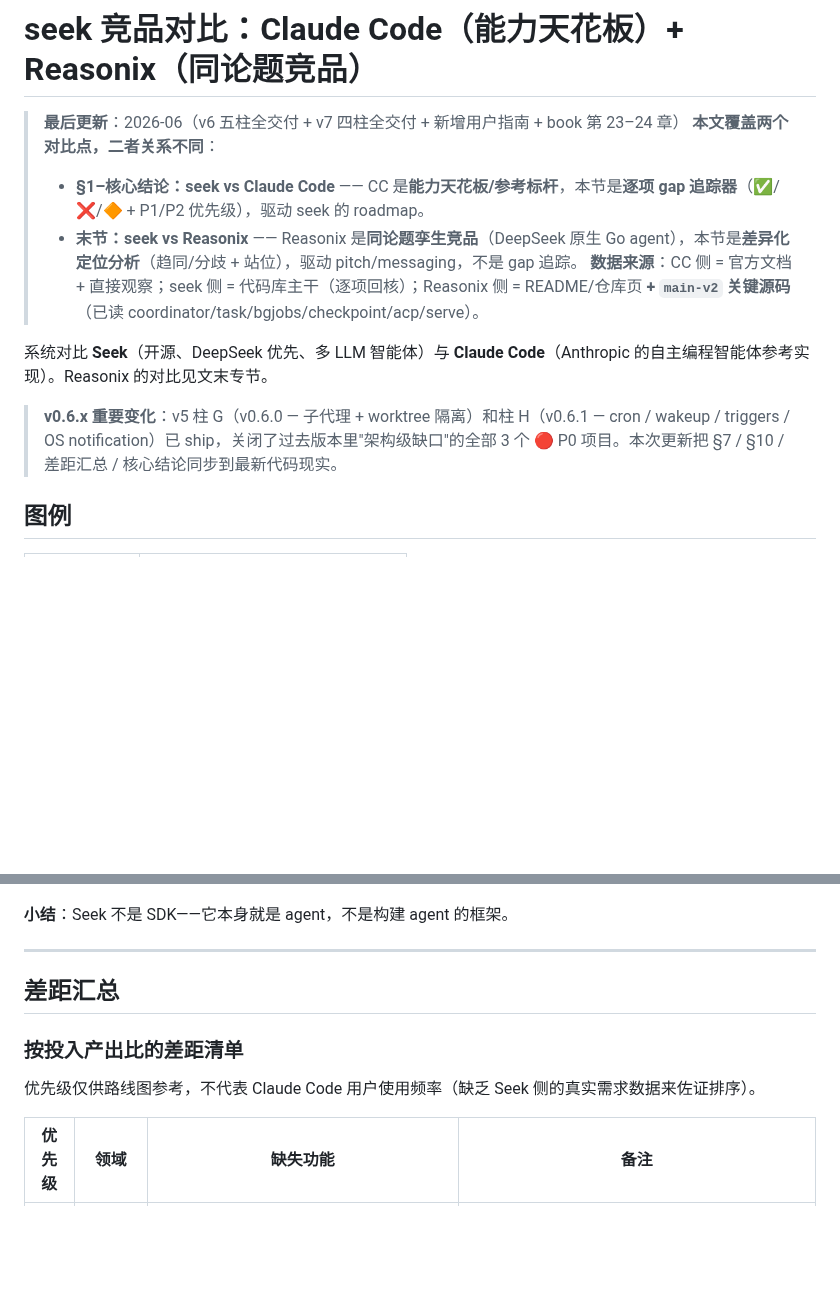
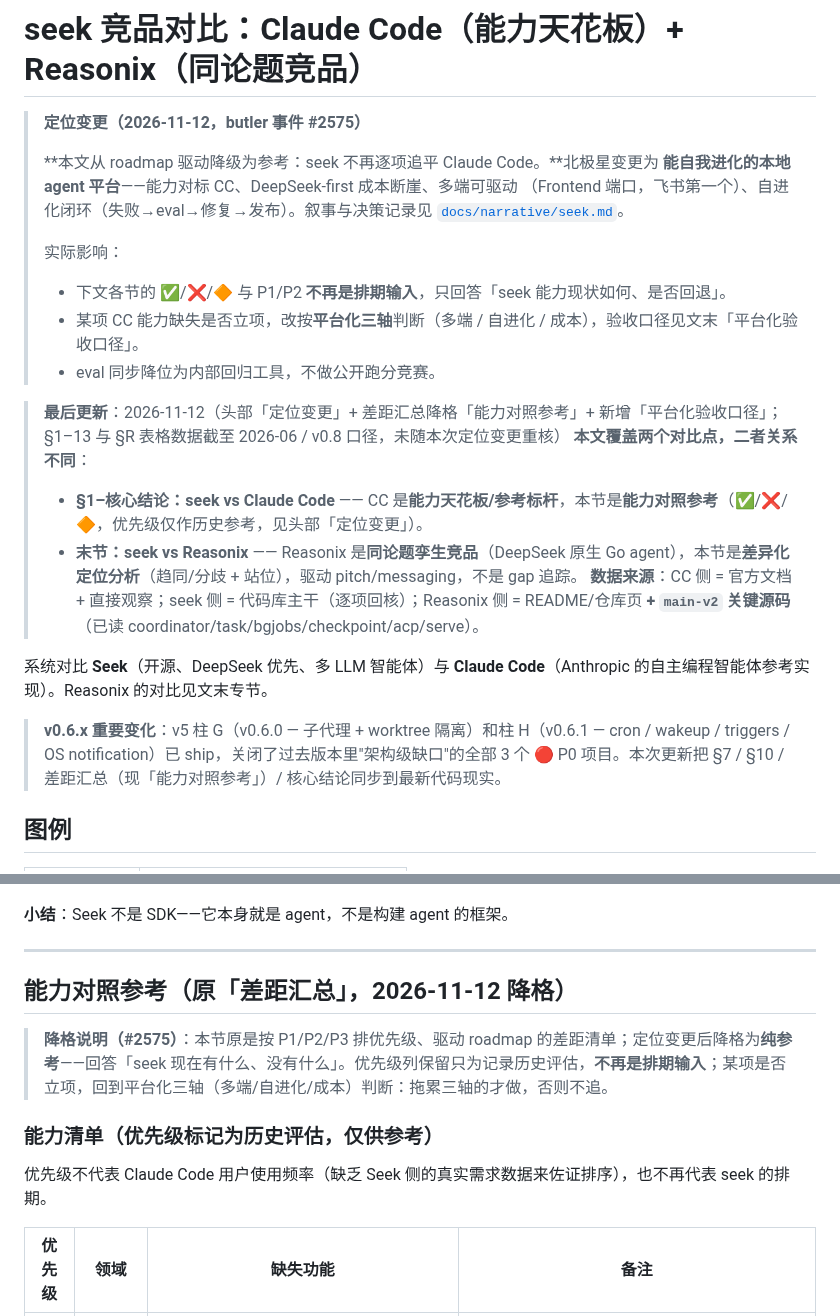
Before and after one commit to whyiyhw/seek, a Markdown page: docs/comparison.md, 2 parts joined by grey strips. Rendered like a GitHub page; blank space fills up the shorter version.

Commit message:
docs(comparison): 定位降级为参考——头部「定位变更」+ 差距汇总降格「能力对照参考」+ 新增「平台化验收口径」三轴
按 butler 事件 #2575（平台化取代跑分对标，用户拍板）：本文不再驱动 roadmap——
逐项追平 CC 让位于北极星「自我进化的本地 agent 平台」（叙事见 docs/narrative/seek.md）。
P1/P2 降为历史参考不再是排期输入；项目验收改按平台化三轴（多端/自进化/成本），
口径与 butler projects 表 done_criteria 同源。核心结论 §6 边界随之重划（多端入目标），
§R 引言同步去掉旧定位表述。表格数据未重核、未动代码。

butler card: c_odyzbq

```diff
--- a/docs/comparison.md
+++ b/docs/comparison.md
@@ -1,14 +1,26 @@
 # seek 竞品对比：Claude Code（能力天花板）+ Reasonix（同论题竞品）
 
-> **最后更新**：2026-06（v6 五柱全交付 + v7 四柱全交付 + 新增用户指南 + book 第 23–24 章）
+> **定位变更（2026-11-12，butler 事件 #2575）**
+>
+> **本文从 roadmap 驱动降级为参考：seek 不再逐项追平 Claude Code。**北极星变更为
+> **能自我进化的本地 agent 平台**——能力对标 CC、DeepSeek-first 成本断崖、多端可驱动
+> （Frontend 端口，飞书第一个）、自进化闭环（失败→eval→修复→发布）。叙事与决策记录见
+> [`docs/narrative/seek.md`](narrative/seek.md)。
+>
+> 实际影响：
+> - 下文各节的 ✅/❌/🔶 与 P1/P2 **不再是排期输入**，只回答「seek 能力现状如何、是否回退」。
+> - 某项 CC 能力缺失是否立项，改按**平台化三轴**判断（多端 / 自进化 / 成本），验收口径见文末「平台化验收口径」。
+> - eval 同步降位为内部回归工具，不做公开跑分竞赛。
+
+> **最后更新**：2026-11-12（头部「定位变更」+ 差距汇总降格「能力对照参考」+ 新增「平台化验收口径」；§1–13 与 §R 表格数据截至 2026-06 / v0.8 口径，未随本次定位变更重核）
 > **本文覆盖两个对比点，二者关系不同**：
-> - **§1–核心结论：seek vs Claude Code** —— CC 是**能力天花板/参考标杆**，本节是**逐项 gap 追踪器**（✅/❌/🔶 + P1/P2 优先级），驱动 seek 的 roadmap。
+> - **§1–核心结论：seek vs Claude Code** —— CC 是**能力天花板/参考标杆**，本节是**能力对照参考**（✅/❌/🔶，优先级仅作历史参考，见头部「定位变更」）。
 > - **末节：seek vs Reasonix** —— Reasonix 是**同论题孪生竞品**（DeepSeek 原生 Go agent），本节是**差异化定位分析**（趋同/分歧 + 站位），驱动 pitch/messaging，不是 gap 追踪。
 > **数据来源**：CC 侧 = 官方文档 + 直接观察；seek 侧 = 代码库主干（逐项回核）；Reasonix 侧 = README/仓库页 **+ `main-v2` 关键源码**（已读 coordinator/task/bgjobs/checkpoint/acp/serve）。
 
 系统对比 **Seek**（开源、DeepSeek 优先、多 LLM 智能体）与 **Claude Code**（Anthropic 的自主编程智能体参考实现）。Reasonix 的对比见文末专节。
 
-> **v0.6.x 重要变化**：v5 柱 G（v0.6.0 — 子代理 + worktree 隔离）和柱 H（v0.6.1 — cron / wakeup / triggers / OS notification）已 ship，关闭了过去版本里"架构级缺口"的全部 3 个 🔴 P0 项目。本次更新把 §7 / §10 / 差距汇总 / 核心结论同步到最新代码现实。
+> **v0.6.x 重要变化**：v5 柱 G（v0.6.0 — 子代理 + worktree 隔离）和柱 H（v0.6.1 — cron / wakeup / triggers / OS notification）已 ship，关闭了过去版本里"架构级缺口"的全部 3 个 🔴 P0 项目。本次更新把 §7 / §10 / 差距汇总（现「能力对照参考」）/ 核心结论同步到最新代码现实。
 
 ## 图例
 
@@ -231,11 +243,13 @@
 
 ---
 
-## 差距汇总
+## 能力对照参考（原「差距汇总」，2026-11-12 降格）
 
-### 按投入产出比的差距清单
+> **降格说明（#2575）**：本节原是按 P1/P2/P3 排优先级、驱动 roadmap 的差距清单；定位变更后降格为**纯参考**——回答「seek 现在有什么、没有什么」。优先级列保留只为记录历史评估，**不再是排期输入**；某项是否立项，回到平台化三轴（多端/自进化/成本）判断：拖累三轴的才做，否则不追。
 
-优先级仅供路线图参考，不代表 Claude Code 用户使用频率（缺乏 Seek 侧的真实需求数据来佐证排序）。
+### 能力清单（优先级标记为历史评估，仅供参考）
+
+优先级不代表 Claude Code 用户使用频率（缺乏 Seek 侧的真实需求数据来佐证排序），也不再代表 seek 的排期。
 
 | 优先级 | 领域 | 缺失功能 | 备注 |
 |---|---|---|---|
```
Also changed, not shown: other parts of docs/comparison.md (+19 -2 lines).
